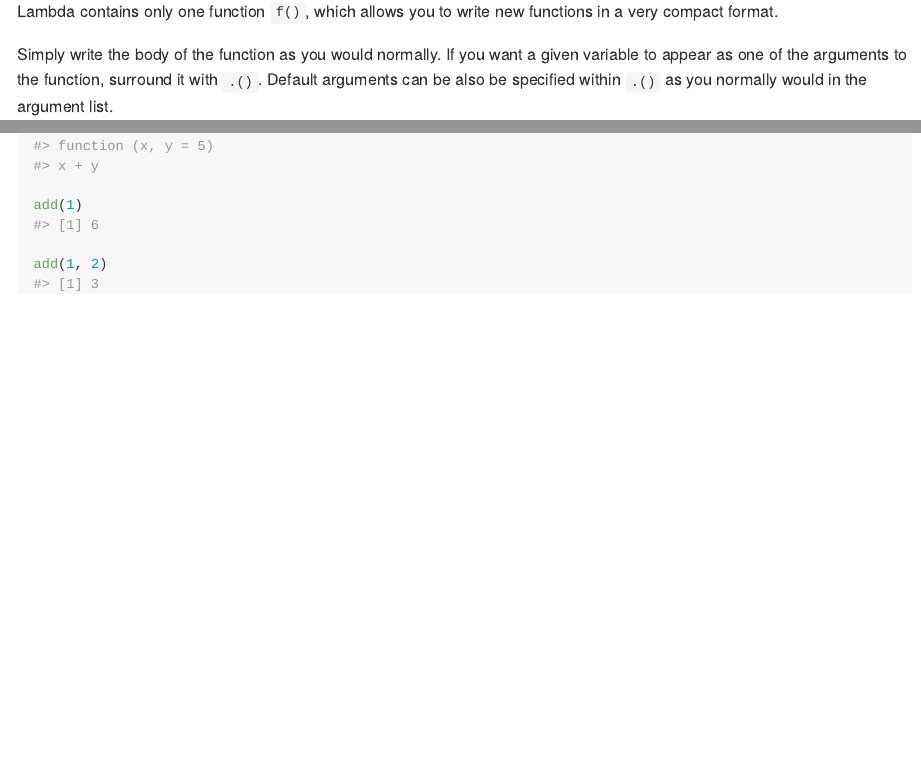
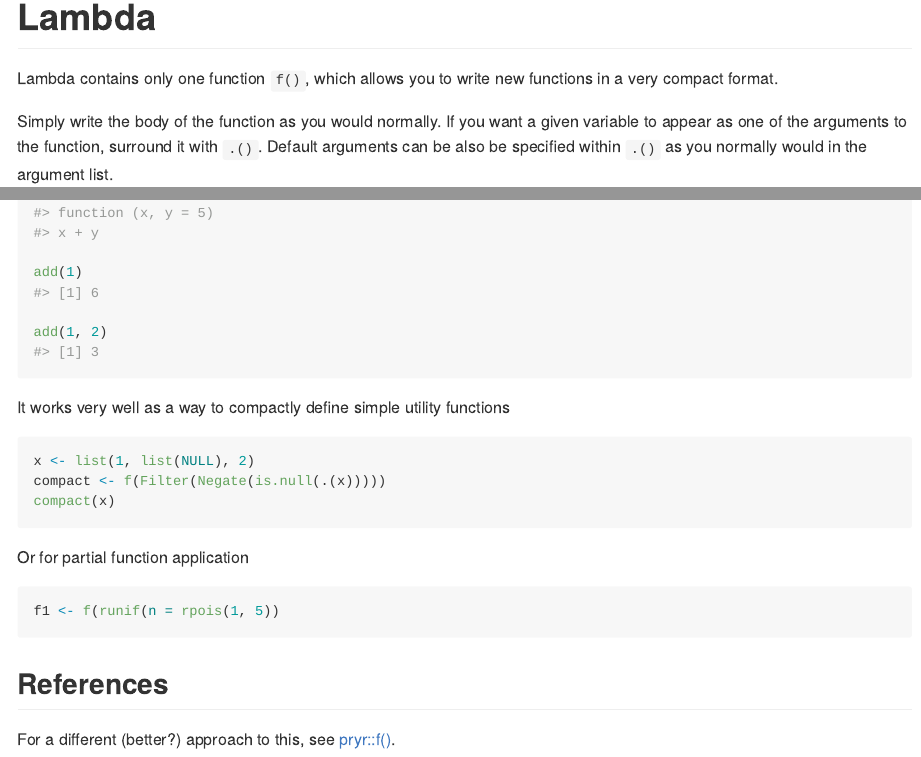
Before and after one commit to jimhester/lambda, an R Markdown document (README.Rmd): the page in a window 1100 px wide, from its top, and a second part further down, joined at a grey line. The pictures show the output file README.md that the author committed with the source, drawn offline in the style of GitHub; badge pictures from the web are left out.

Commit message:
Add a little to the README

````diff
--- a/README.Rmd
+++ b/README.Rmd
@@ -13,6 +13,8 @@ knitr::opts_chunk$set(
   fig.path = "README-"
 )
 ```
+# Lambda
+
 [![Travis-CI Build Status](https://travis-ci.org/jimhester/lambda.svg?branch=master)](https://travis-ci.org/jimhester/lambda)
 [![Coverage Status](https://img.shields.io/codecov/c/github/jimhester/lambda/master.svg)](https://codecov.io/github/jimhester/lambda?branch=master)
 
@@ -40,3 +42,20 @@ add(1)
 
 add(1, 2)
 ```
+
+It works very well as a way to compactly define simple utility functions
+```r
+x <- list(1, list(NULL), 2)
+compact <- f(Filter(Negate(is.null(.(x)))))
+compact(x)
+```
+
+Or for partial function application
+```r
+f1 <- f(runif(n = rpois(1, 5))
+```
+
+## References
+
+For a different (better?) approach to this same idea, see
+[pryr::f()](https://github.com/hadley/pryr/blob/master/R/f.r).
````
Also changed, not shown: README.md.
